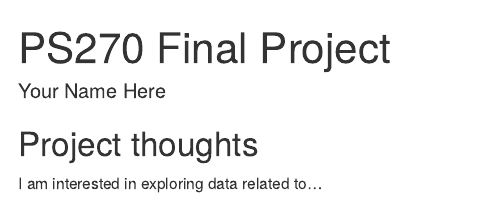
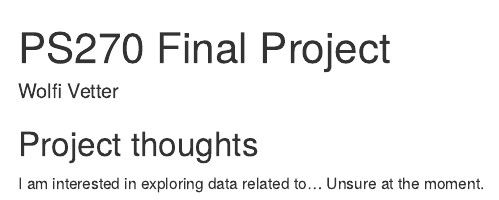
Before and after one commit to Wolfi1026/ps270-final-project, an R Markdown document (index.Rmd): the page in a window 1100 px wide, from its top. Rendered offline with R 4.5, knitr and Pandoc, with nearby package versions; drawn as R Markdown's standard HTML page in place of the format the file asks for.

Commit message:
Figure out what to do a final project on.

```diff
--- a/index.Rmd
+++ b/index.Rmd
@@ -1,6 +1,6 @@
 ---
 title: "PS270 Final Project"
-author: "Your Name Here"
+author: "Wolfi Vetter"
 description: "My final project"
 output:
   distill::distill_article:
@@ -12,3 +12,4 @@ output:
 ## Project thoughts
 
 I am interested in exploring data related to...
+Unsure at the moment.
```
Also changed, not shown: index.html.
